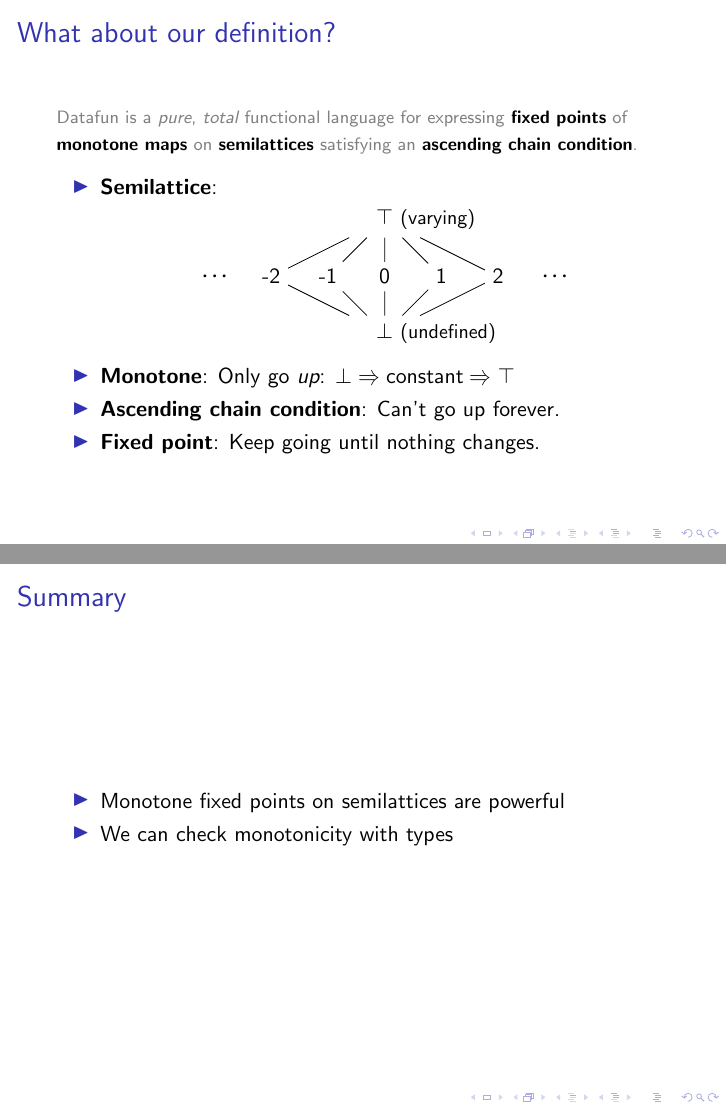
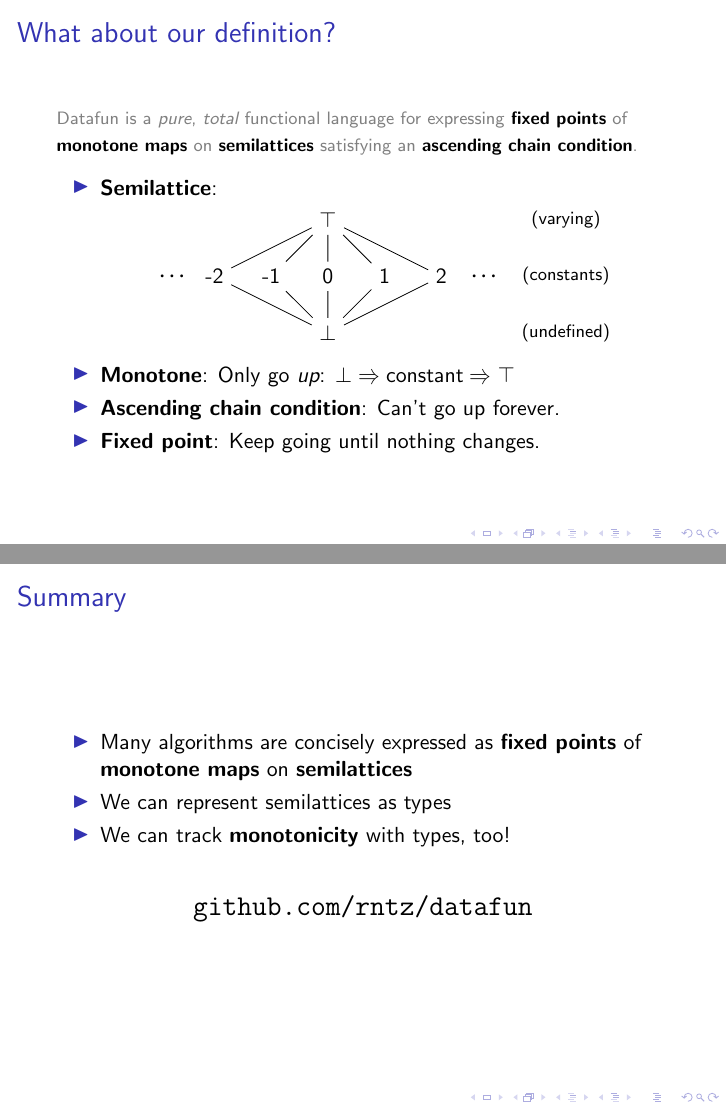
Before and after one commit to rntz/datafun, LaTeX slides (paper/presentation.tex): pages 20 and 33 of 33, joined at a grey line. Compiled offline with pdfLaTeX.

Commit message:
more work on presentation

```diff
--- a/paper/presentation.tex
+++ b/paper/presentation.tex
@@ -152,15 +152,19 @@
 
     \begin{center}
       \begin{tikzpicture}[scale=1]
-        \node (top)  at ( 0, 1) {\phantom{\small(varying)} $\top$ {\small(varying)}};
-        \node (bot)  at ( 0,-1) {\phantom{\small(undefined)} $\bot$ {\small(undefined)}};
-        \node (-3)   at (-3, 0) {$\hdots$};
+        \node (top)  at ( 0, 1) {$\top$};
+        \node (bot)  at ( 0,-1) {$\bot$};
+        \node (-3)   at (-2.75, 0) {$\hdots$};
         \node (-2)   at (-2, 0) {-2};
         \node (-1)   at (-1, 0) {-1};
         \node (0)    at ( 0, 0) {0};
         \node (1)    at ( 1, 0) {1};
         \node (2)    at ( 2, 0) {2};
-        \node (3)    at ( 3, 0) {$\hdots$};
+        \node (3)    at ( 2.75, 0) {$\hdots$};
+        %% TODO: left-align these
+        \node (varying)   at (4.2, 1) {\footnotesize (varying)};
+        \node (constant)  at (4.2, 0) {\footnotesize (constants)};
+        \node (undefined) at (4.2,-1) {\footnotesize (undefined)};
         \draw (bot) -- (-2) -- (top) -- (-1) -- (bot) -- (0) -- (top)
         -- (1) -- (bot) -- (2) -- (top);
       \end{tikzpicture}
@@ -334,9 +337,16 @@
   \frametitle{Summary}
 
   \begin{itemize}
-  \item Monotone fixed points on semilattices are powerful
-  \item We can check monotonicity with types
+  \item Many algorithms are concisely expressed as \textbf{fixed points} of
+    \textbf{monotone maps} on \textbf{semilattices}
+  \item We can represent semilattices as types
+  \item We can track \textbf{monotonicity} with types, too!
   \end{itemize}
+
+  \vspace{1em}
+  \begin{center}
+    {\Large \url{github.com/rntz/datafun}}
+  \end{center}
 \end{frame}
 
 \end{document}
```
Also changed, not shown: paper/presentation.tex (35 more changed lines).
